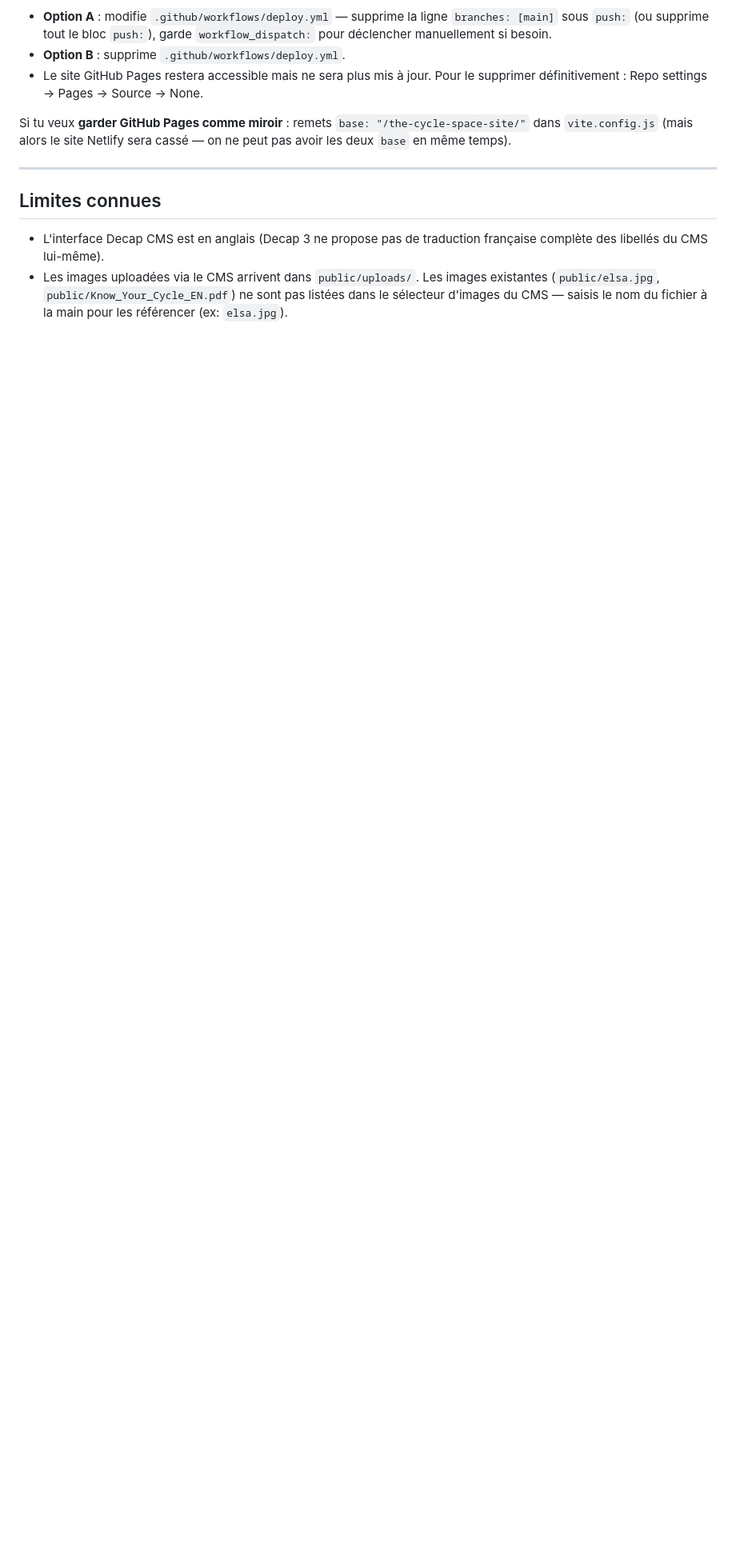
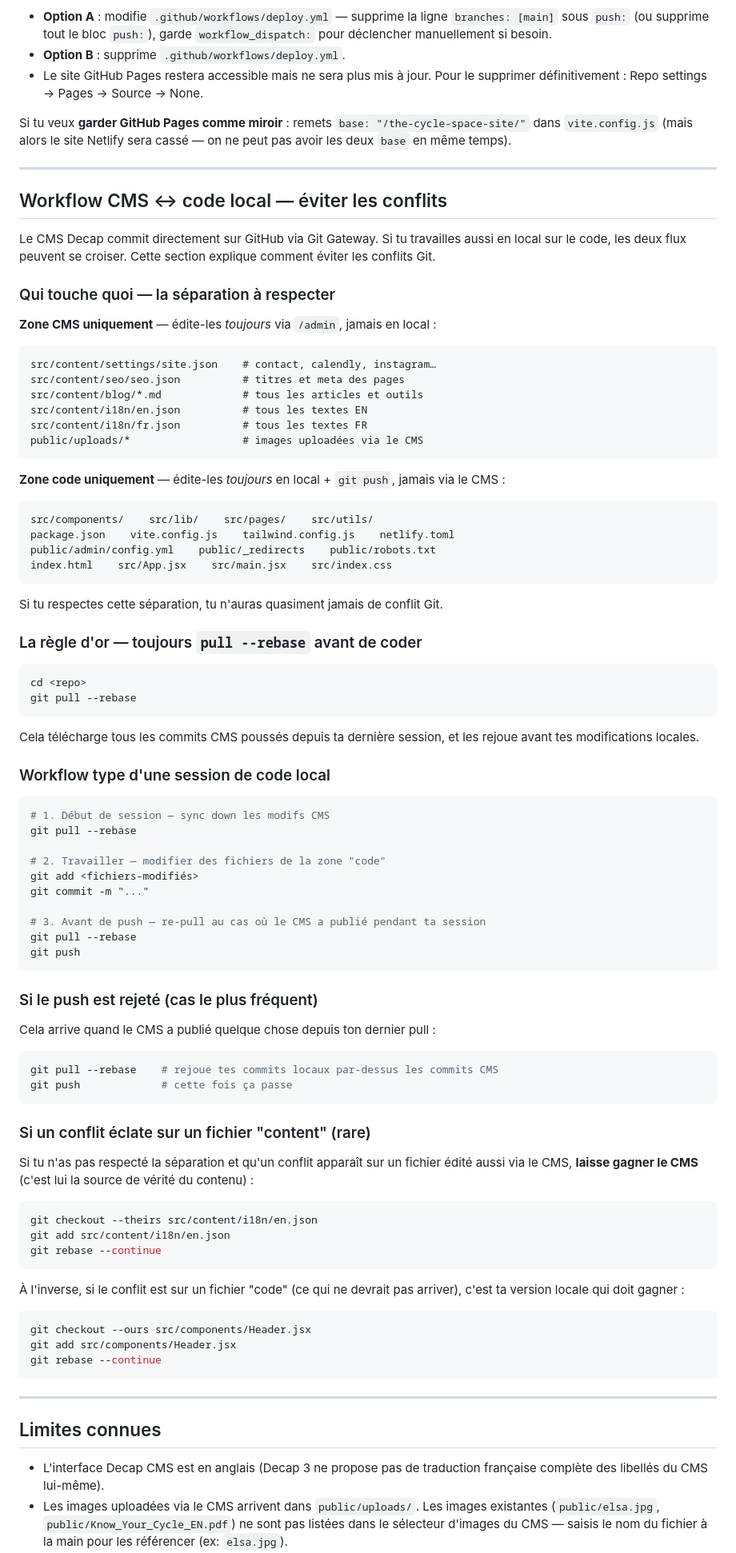
Before and after one commit to thecyclespace/the-cycle-space-site, a Markdown page: README.md, the part around one of its changes. Shown at 80% size. GitHub-like rendering; blank space fills up the shorter version.

Commit message:
docs(readme): add CMS ↔ local code workflow section, fix outdated claims
- New "Workflow CMS ↔ code local" section with the file ownership map,
  the pull --rebase rule, the typical session flow, and the recipes
  to recover from a rejected push or a content-file conflict.
- Drop the obsolete "Pas de routing" line — the site uses React Router
  with proper routes (/, /services, /blog, /about) since the rewrite.
- Drop the "Ajouter une collection blog" improvement — the blog
  collection already exists in public/admin/config.yml.
- Consolidate the two duplicated SEO bullets into one, mention
  VITE_SITE_URL override.

Co-Authored-By: Claude Opus 4.7 (1M context) <noreply@anthropic.com>

````diff
--- a/README.md
+++ b/README.md
@@ -149,6 +149,87 @@ Si tu veux **garder GitHub Pages comme miroir** : remets `base: "/the-cycle-spac
 
 ---
 
+## Workflow CMS ↔ code local — éviter les conflits
+
+Le CMS Decap commit directement sur GitHub via Git Gateway. Si tu travailles aussi en local sur le code, les deux flux peuvent se croiser. Cette section explique comment éviter les conflits Git.
+
+### Qui touche quoi — la séparation à respecter
+
+**Zone CMS uniquement** — édite-les *toujours* via `/admin`, jamais en local :
+
+```
+src/content/settings/site.json    # contact, calendly, instagram…
+src/content/seo/seo.json          # titres et meta des pages
+src/content/blog/*.md             # tous les articles et outils
+src/content/i18n/en.json          # tous les textes EN
+src/content/i18n/fr.json          # tous les textes FR
+public/uploads/*                  # images uploadées via le CMS
+```
+
+**Zone code uniquement** — édite-les *toujours* en local + `git push`, jamais via le CMS :
+
+```
+src/components/    src/lib/    src/pages/    src/utils/
+package.json    vite.config.js    tailwind.config.js    netlify.toml
+public/admin/config.yml    public/_redirects    public/robots.txt
+index.html    src/App.jsx    src/main.jsx    src/index.css
+```
+
+Si tu respectes cette séparation, tu n'auras quasiment jamais de conflit Git.
+
+### La règle d'or — toujours `pull --rebase` avant de coder
+
+```bash
+cd <repo>
+git pull --rebase
+```
+
+Cela télécharge tous les commits CMS poussés depuis ta dernière session, et les rejoue avant tes modifications locales.
+
+### Workflow type d'une session de code local
+
+```bash
+# 1. Début de session — sync down les modifs CMS
+git pull --rebase
+
+# 2. Travailler — modifier des fichiers de la zone "code"
+git add <fichiers-modifiés>
+git commit -m "..."
+
+# 3. Avant de push — re-pull au cas où le CMS a publié pendant ta session
+git pull --rebase
+git push
+```
+
+### Si le push est rejeté (cas le plus fréquent)
+
+Cela arrive quand le CMS a publié quelque chose depuis ton dernier pull :
+
+```bash
+git pull --rebase    # rejoue tes commits locaux par-dessus les commits CMS
+git push             # cette fois ça passe
+```
+
+### Si un conflit éclate sur un fichier "content" (rare)
+
+Si tu n'as pas respecté la séparation et qu'un conflit apparaît sur un fichier édité aussi via le CMS, **laisse gagner le CMS** (c'est lui la source de vérité du contenu) :
+
+```bash
+git checkout --theirs src/content/i18n/en.json
+git add src/content/i18n/en.json
+git rebase --continue
+```
+
+À l'inverse, si le conflit est sur un fichier "code" (ce qui ne devrait pas arriver), c'est ta version locale qui doit gagner :
+
+```bash
+git checkout --ours src/components/Header.jsx
+git add src/components/Header.jsx
+git rebase --continue
+```
+
+---
+
 ## Limites connues
 
 - L'interface Decap CMS est en anglais (Decap 3 ne propose pas de traduction française complète des libellés du CMS lui-même).
````
Also changed, not shown: other parts of README.md (+1 -3 lines).
